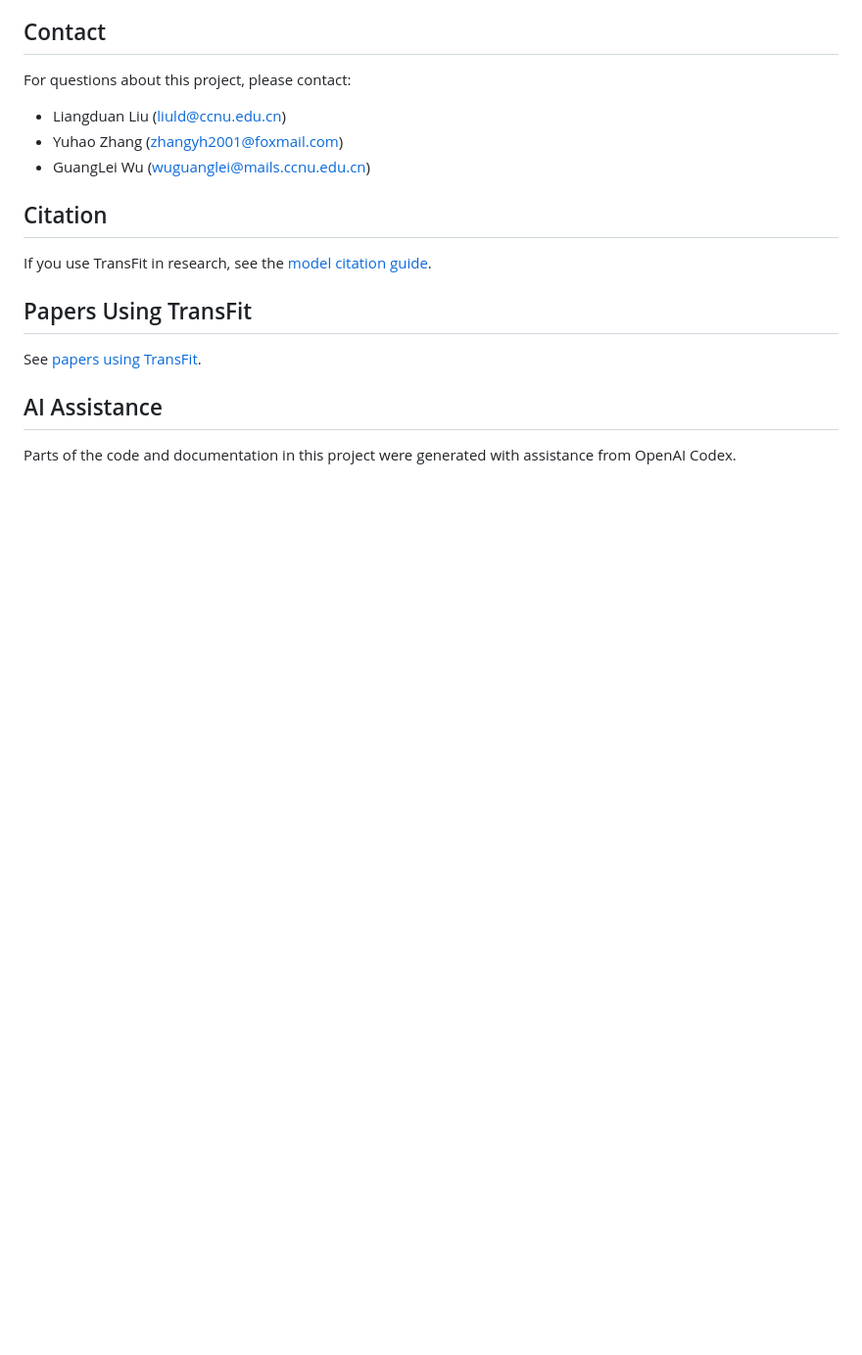
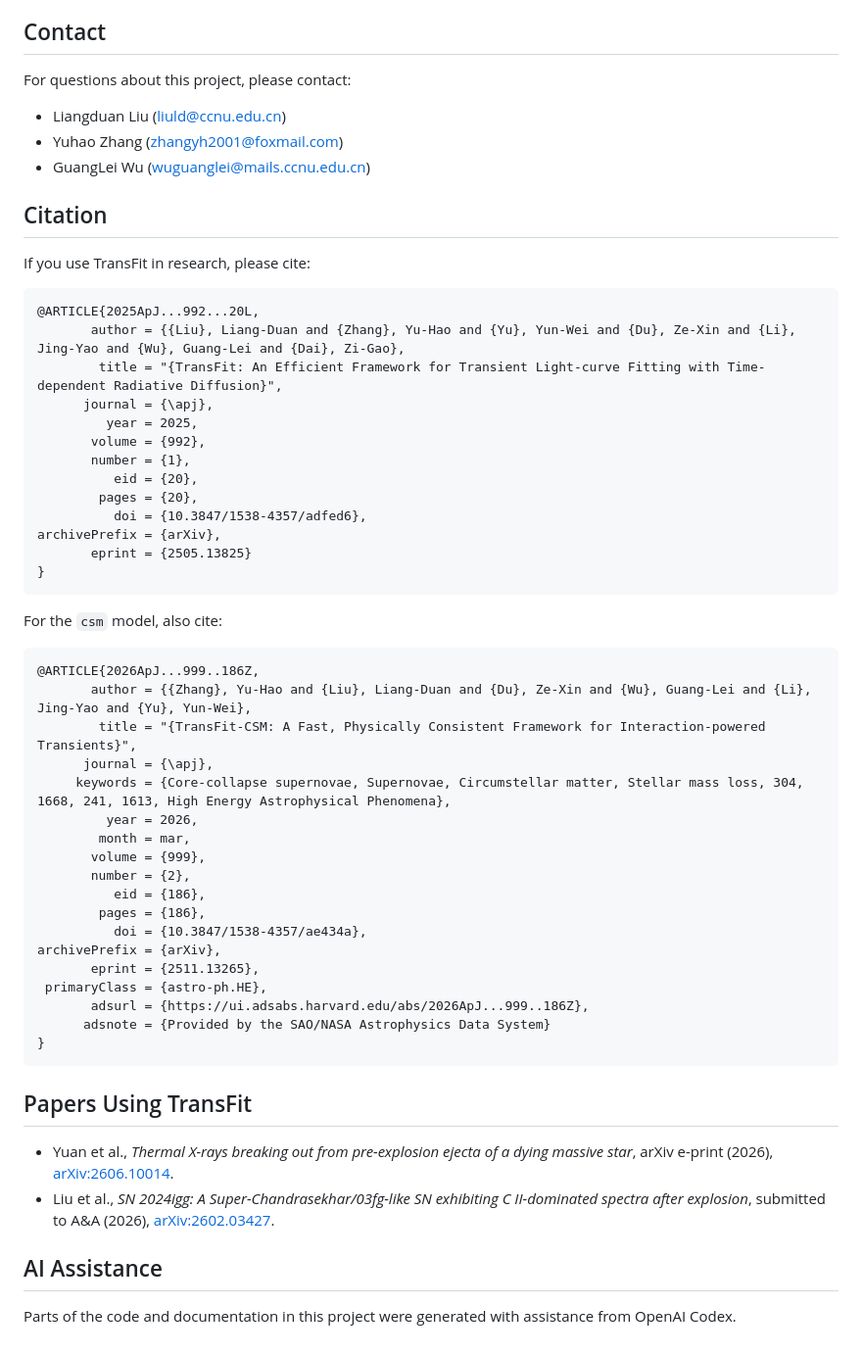
Before and after one commit to lijingyao123/TransFit, a Markdown page: README.md, the part around one of its changes. Shown at 98% size. Drawn GitHub-style; blank space fills up the shorter version.

Commit message:
Inline citations on README

````diff
--- a/README.md
+++ b/README.md
@@ -389,12 +388,51 @@ For questions about this project, please contact:
 
 ## Citation
 
-If you use TransFit in research, see the
-[model citation guide](https://github.com/YuHaoZhang01/TransFit/blob/main/docs/model_citations.md).
+If you use TransFit in research, please cite:
+
+```bibtex
+@ARTICLE{2025ApJ...992...20L,
+       author = {{Liu}, Liang-Duan and {Zhang}, Yu-Hao and {Yu}, Yun-Wei and {Du}, Ze-Xin and {Li}, Jing-Yao and {Wu}, Guang-Lei and {Dai}, Zi-Gao},
+        title = "{TransFit: An Efficient Framework for Transient Light-curve Fitting with Time-dependent Radiative Diffusion}",
+      journal = {\apj},
+         year = 2025,
+       volume = {992},
+       number = {1},
+          eid = {20},
+        pages = {20},
+          doi = {10.3847/1538-4357/adfed6},
+archivePrefix = {arXiv},
+       eprint = {2505.13825}
+}
+```
+
+For the `csm` model, also cite:
+
+```bibtex
+@ARTICLE{2026ApJ...999..186Z,
+       author = {{Zhang}, Yu-Hao and {Liu}, Liang-Duan and {Du}, Ze-Xin and {Wu}, Guang-Lei and {Li}, Jing-Yao and {Yu}, Yun-Wei},
+        title = "{TransFit-CSM: A Fast, Physically Consistent Framework for Interaction-powered Transients}",
+      journal = {\apj},
+     keywords = {Core-collapse supernovae, Supernovae, Circumstellar matter, Stellar mass loss, 304, 1668, 241, 1613, High Energy Astrophysical Phenomena},
+         year = 2026,
+        month = mar,
+       volume = {999},
+       number = {2},
+          eid = {186},
+        pages = {186},
+          doi = {10.3847/1538-4357/ae434a},
+archivePrefix = {arXiv},
+       eprint = {2511.13265},
+ primaryClass = {astro-ph.HE},
+       adsurl = {https://ui.adsabs.harvard.edu/abs/2026ApJ...999..186Z},
+      adsnote = {Provided by the SAO/NASA Astrophysics Data System}
+}
+```
 
 ## Papers Using TransFit
 
-See [papers using TransFit](docs/papers_using_transfit.md).
+- Yuan et al., *Thermal X-rays breaking out from pre-explosion ejecta of a dying massive star*, arXiv e-print (2026), [arXiv:2606.10014](https://arxiv.org/abs/2606.10014).
+- Liu et al., *SN 2024igg: A Super-Chandrasekhar/03fg-like SN exhibiting C II-dominated spectra after explosion*, submitted to A&A (2026), [arXiv:2602.03427](https://arxiv.org/abs/2602.03427).
 
 ## AI Assistance
 
````
Also changed, not shown: other parts of README.md (+0 -1 lines), docs/papers_using_transfit.md (deleted, +0 -4 lines).
